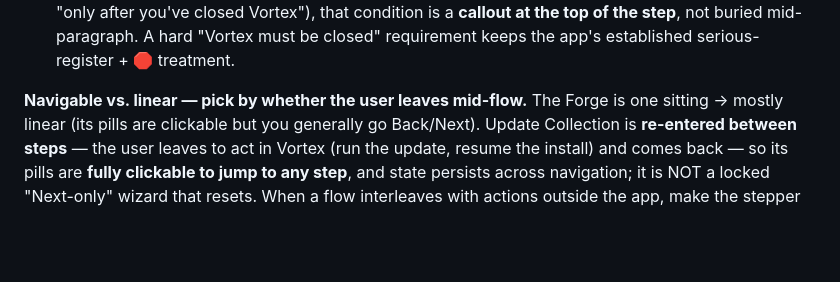
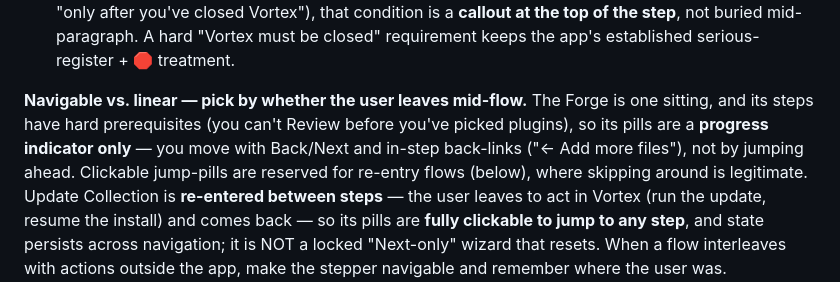
Before and after one commit to awesmdiver/vortex-collection-tools, a Markdown page: DESIGN.md, the part around the change. Drawn GitHub-style; blank space fills up the shorter version.

Commit message:
DESIGN: clarify stepper pills — progress-only for linear flows (The Forge), clickable jump only for re-entry flows (Update Collection); resolves doc-vs-code gap

```diff
--- a/DESIGN.md
+++ b/DESIGN.md
@@ -265,8 +265,11 @@ another is a seam.
   not buried mid-paragraph. A hard "Vortex must be closed" requirement keeps the app's established
   serious-register + 🛑 treatment.
 
-**Navigable vs. linear — pick by whether the user leaves mid-flow.** The Forge is one sitting → mostly
-linear (its pills are clickable but you generally go Back/Next). Update Collection is **re-entered
+**Navigable vs. linear — pick by whether the user leaves mid-flow.** The Forge is one sitting, and its
+steps have hard prerequisites (you can't Review before you've picked plugins), so its pills are a
+**progress indicator only** — you move with Back/Next and in-step back-links ("← Add more files"), not
+by jumping ahead. Clickable jump-pills are reserved for re-entry flows (below), where skipping around
+is legitimate. Update Collection is **re-entered
 between steps** — the user leaves to act in Vortex (run the update, resume the install) and comes
 back — so its pills are **fully clickable to jump to any step**, and state persists across navigation;
 it is NOT a locked "Next-only" wizard that resets. When a flow interleaves with actions outside the
```
